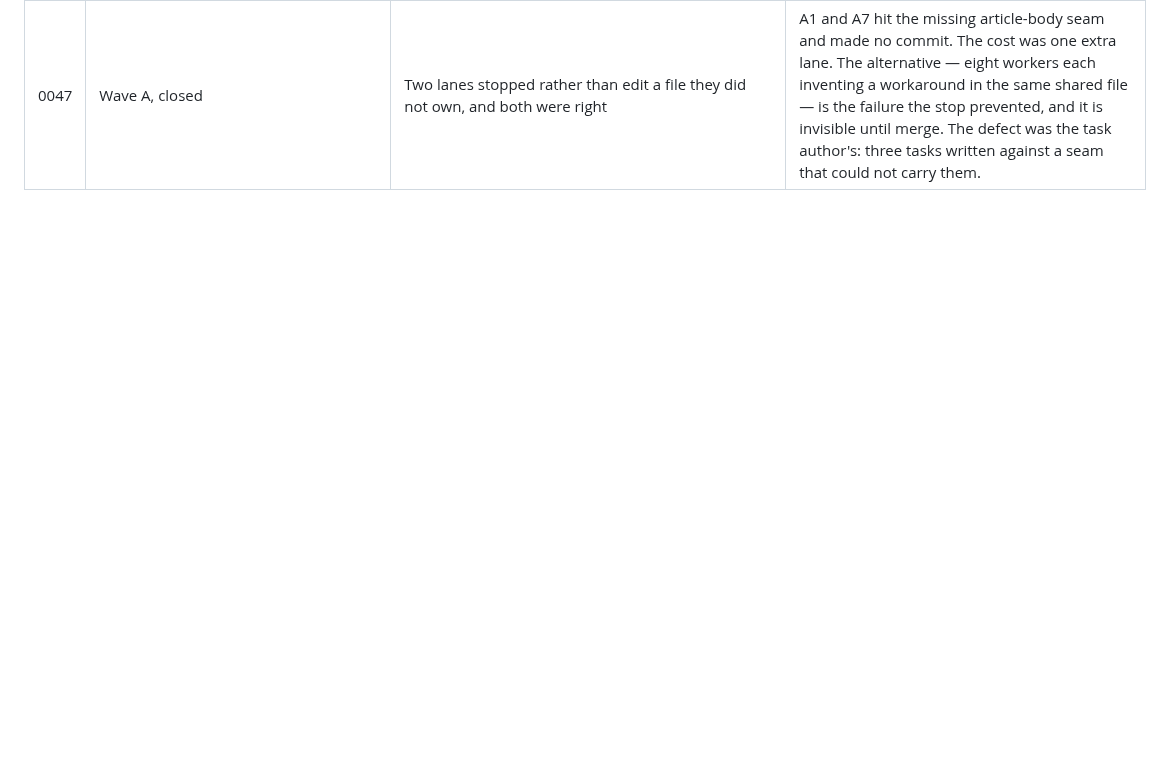
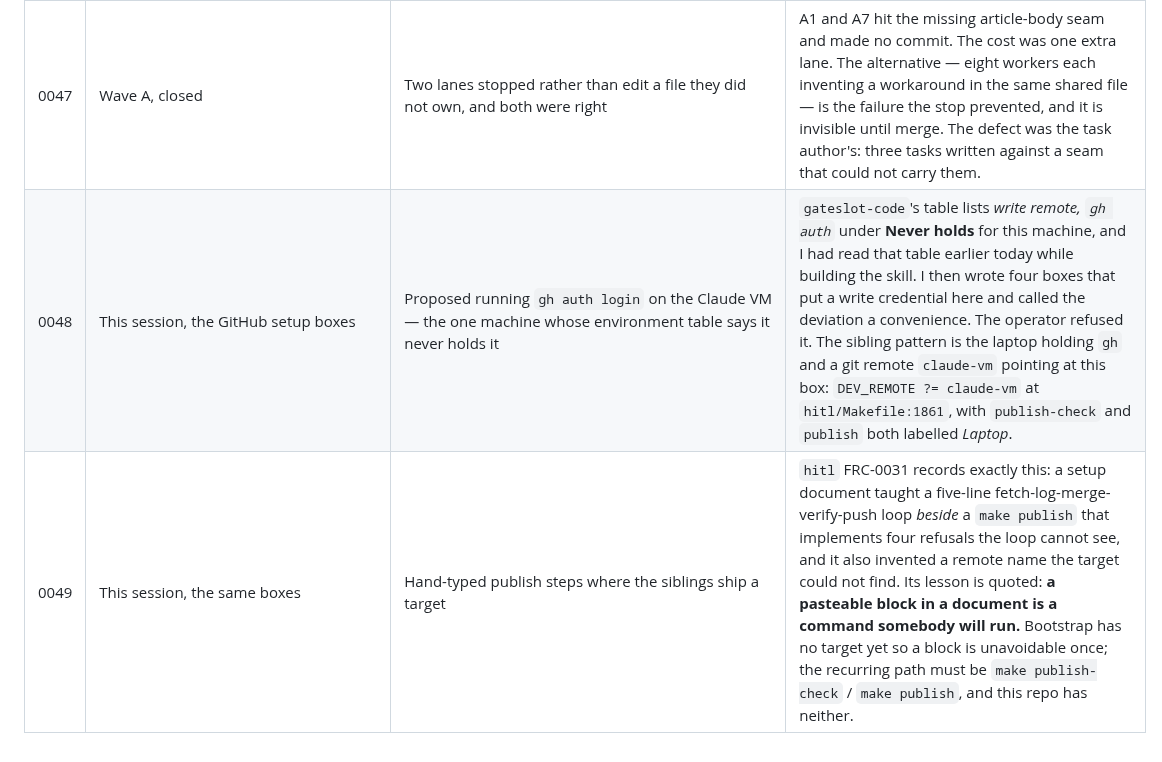
Before and after one commit to dw3105/siduri-web, a Markdown page: docs/FINDINGS.md, the part around the change. GitHub-like rendering; blank space fills up the shorter version.

Commit message:
findings: I put gh auth on the machine that never holds it
gateslot-code's environment table lists write remote and gh auth under Never holds for the Claude VM, and I had read it. The sibling pattern is the laptop holding gh with a git remote claude-vm pointing here, and publish-check/publish as laptop targets. Also recorded FRC-0031: a hand-typed publish loop beside a publish target is itself the defect.

```diff
--- a/docs/FINDINGS.md
+++ b/docs/FINDINGS.md
@@ -52,3 +52,5 @@ when it breaks.
 | 0045 | This session, verifying the scan | A plant reported clean because the test grepped for the wrong string | Grepped the pattern name `AKIA` where the tool prints the label `AWS access key`. The scan fired correctly and my check said it had not. A verification that greps for the wrong token reports the tool broken and the tool fine — in that order, and both wrong. |
 | 0046 | Wave A, closed | Three defects were green on their own branch and red only on the merged tree | A5 asserted the absence of A3's feed; A6's filter pages broke A5's legal link graph; A4's font preload broke A8's link checker. None was visible from inside the lane that caused it, and none would have been caught by any per-lane gate at any effort level. `CX-22` fired three times in one wave, which makes the merge gate the only check that mattered rather than one check among many. |
 | 0047 | Wave A, closed | Two lanes stopped rather than edit a file they did not own, and both were right | A1 and A7 hit the missing article-body seam and made no commit. The cost was one extra lane. The alternative — eight workers each inventing a workaround in the same shared file — is the failure the stop prevented, and it is invisible until merge. The defect was the task author's: three tasks written against a seam that could not carry them. |
+| 0048 | This session, the GitHub setup boxes | Proposed running `gh auth login` on the Claude VM — the one machine whose environment table says it never holds it | `gateslot-code`'s table lists *write remote, `gh auth`* under **Never holds** for this machine, and I had read that table earlier today while building the skill. I then wrote four boxes that put a write credential here and called the deviation a convenience. The operator refused it. The sibling pattern is the laptop holding `gh` and a git remote `claude-vm` pointing at this box: `DEV_REMOTE ?= claude-vm` at `hitl/Makefile:1861`, with `publish-check` and `publish` both labelled *Laptop*. |
+| 0049 | This session, the same boxes | Hand-typed publish steps where the siblings ship a target | `hitl` FRC-0031 records exactly this: a setup document taught a five-line fetch-log-merge-verify-push loop *beside* a `make publish` that implements four refusals the loop cannot see, and it also invented a remote name the target could not find. Its lesson is quoted: **a pasteable block in a document is a command somebody will run.** Bootstrap has no target yet so a block is unavoidable once; the recurring path must be `make publish-check` / `make publish`, and this repo has neither. |
```
